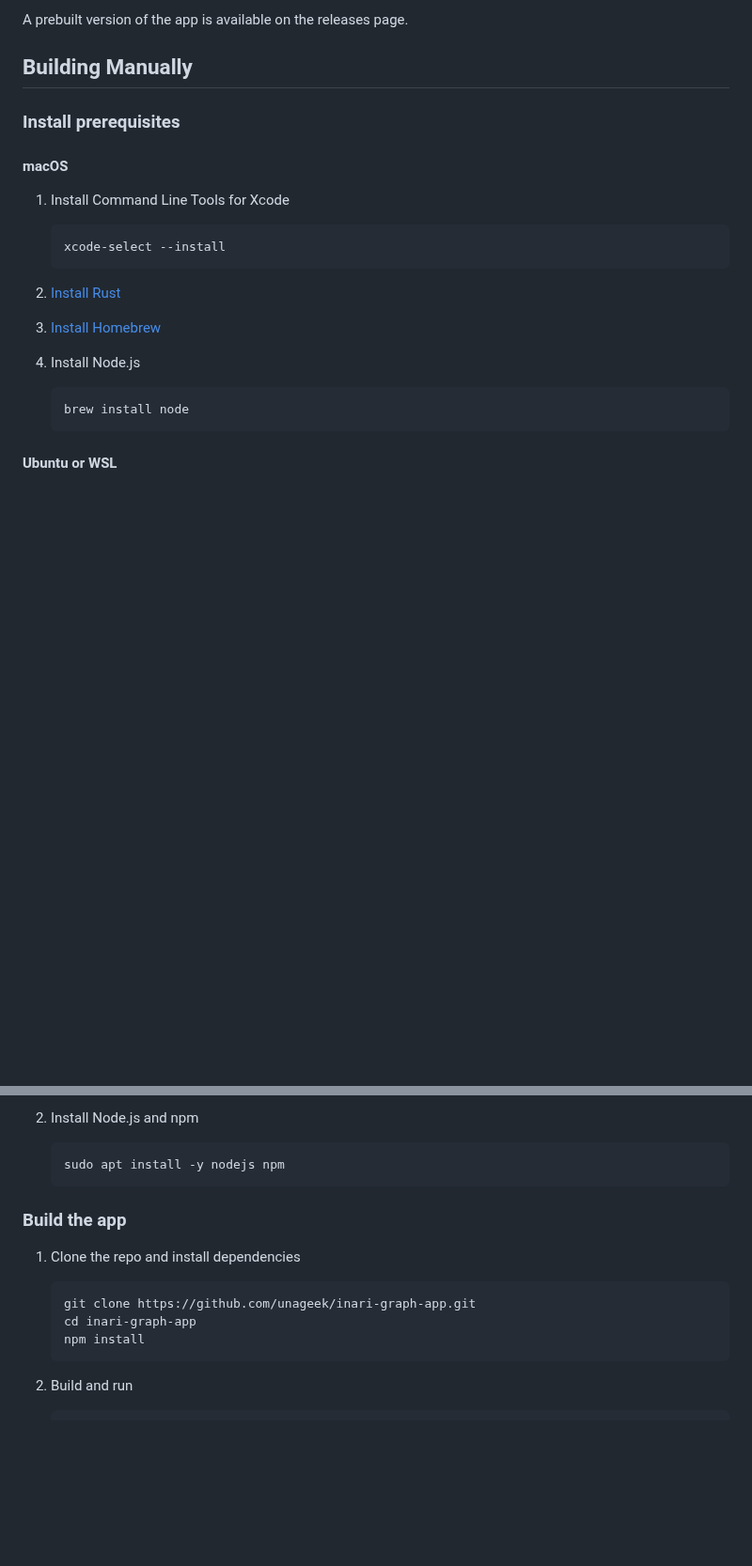
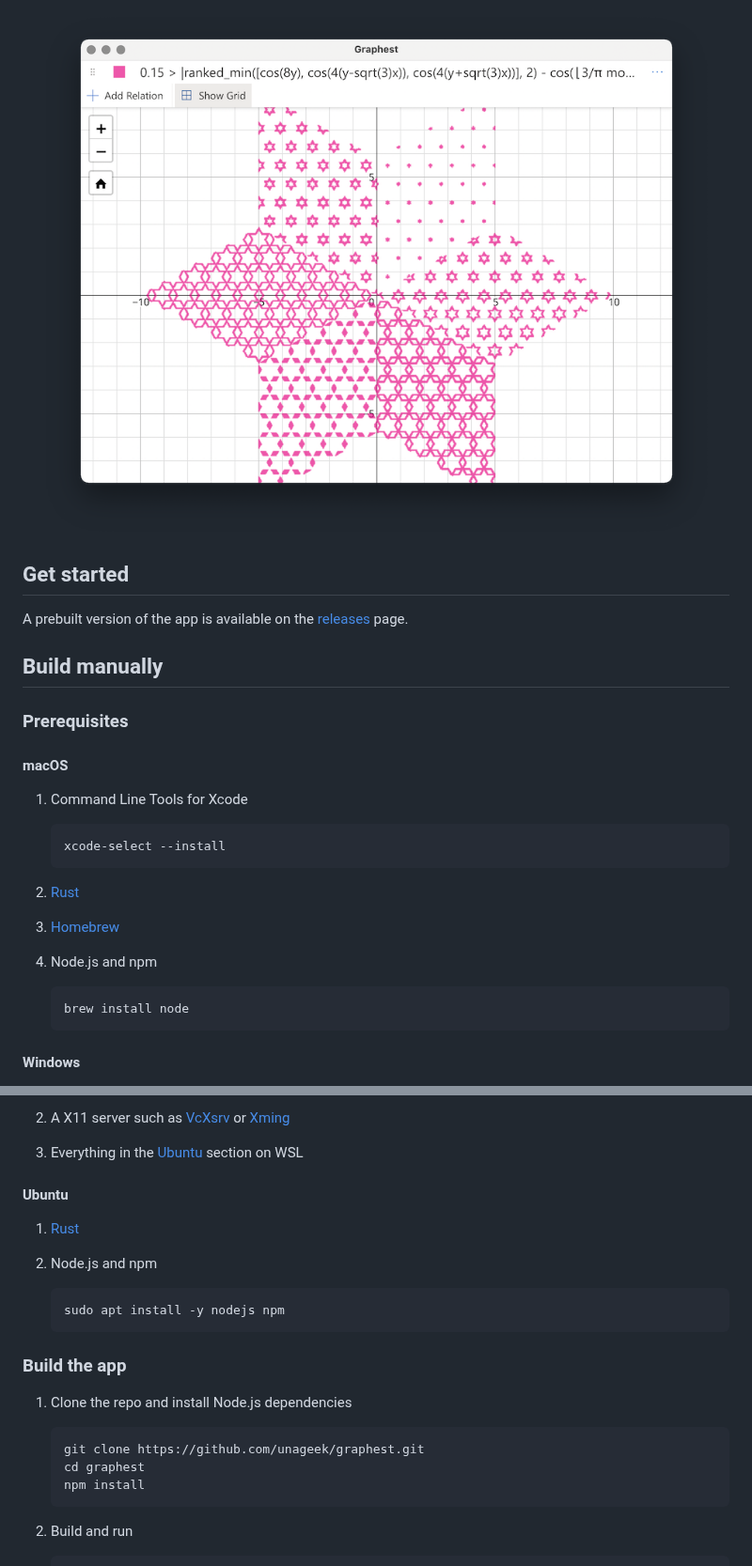
Before and after one commit to unageek/graphest, a Markdown page: README.md, 2 parts joined by grey strips. Shown at 94% size. Rendered like a GitHub page; pictures changed too: docs/cover.png (added); blank space fills up the shorter version.

````diff
--- a/README.md
+++ b/README.md
@@ -4,27 +4,33 @@
 
-A prebuilt version of the app is available on the releases page.
+<p align="center">
+  <img src="docs/cover.png">
+</p>
 
-## Building Manually
+## Get started
 
-### Install prerequisites
+A prebuilt version of the app is available on the [releases](https://github.com/unageek/graphest/releases) page.
+
+## Build manually
+
+### Prerequisites
 
 #### macOS
 
-1. Install Command Line Tools for Xcode
+1. Command Line Tools for Xcode
 
    ```bash
    xcode-select --install
    ```
 
-1. [Install Rust](https://rustup.rs)
+1. [Rust](https://rustup.rs)
 
-1. [Install Homebrew](https://brew.sh)
+1. [Homebrew](https://brew.sh)
 
-1. Install Node.js
+1. Node.js and npm
 
    ```bash
    brew install node
    ```
 
-#### Ubuntu or WSL
+#### Windows
 
@@ -32,5 +38,13 @@ A prebuilt version of the app is available on the releases page.
 
-1. Install Node.js and npm
+1. A X11 server such as [VcXsrv](https://sourceforge.net/projects/vcxsrv/) or [Xming](https://sourceforge.net/projects/xming/)
+
+1. Everything in the [Ubuntu](#ubuntu) section on WSL
+
+#### Ubuntu
+
+1. [Rust](https://rustup.rs)
+
+1. Node.js and npm
 
    ```bash
    sudo apt install -y nodejs npm
@@ -38,11 +52,11 @@ A prebuilt version of the app is available on the releases page.
 
 ### Build the app
 
-1. Clone the repo and install dependencies
+1. Clone the repo and install Node.js dependencies
 
    ```bash
-   git clone https://github.com/unageek/inari-graph-app.git
-   cd inari-graph-app
+   git clone https://github.com/unageek/graphest.git
+   cd graphest
    npm install
    ```
 
````
Also changed, not shown: other parts of README.md (+2 -2 lines), 2 other files.
